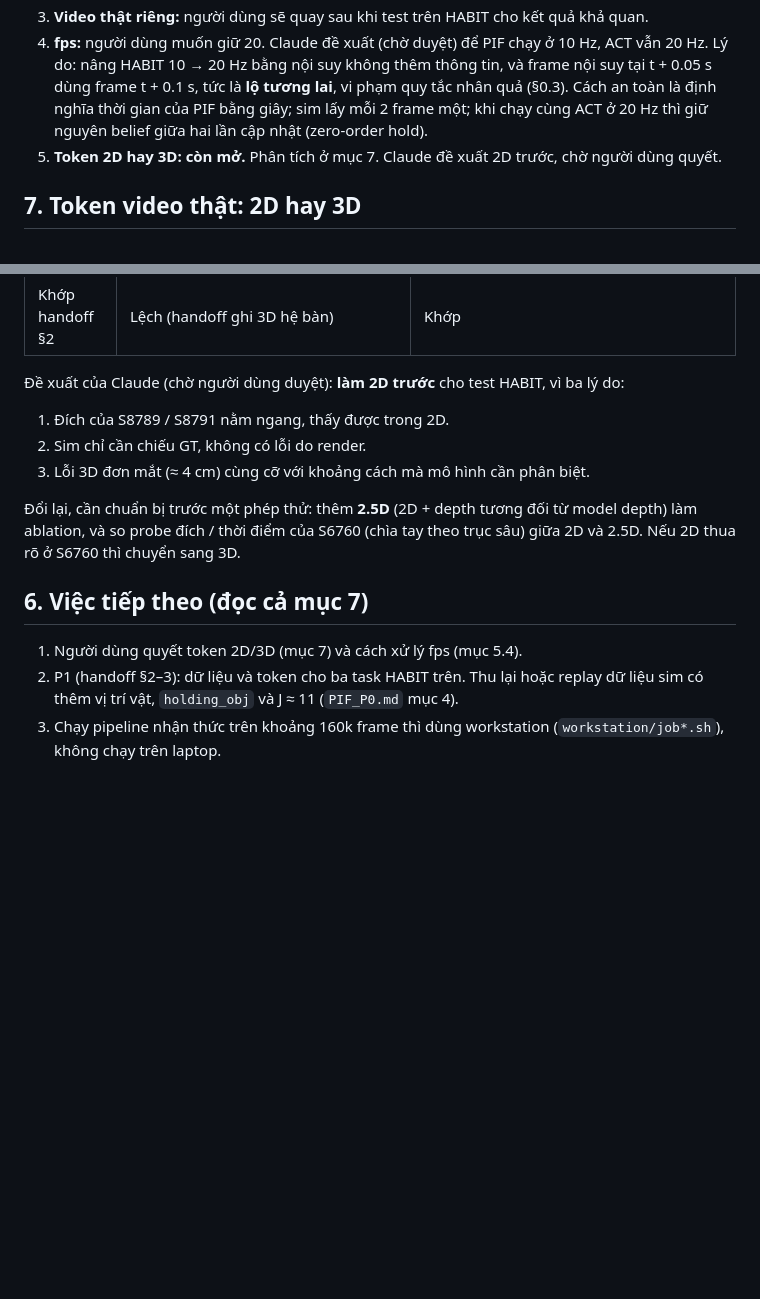
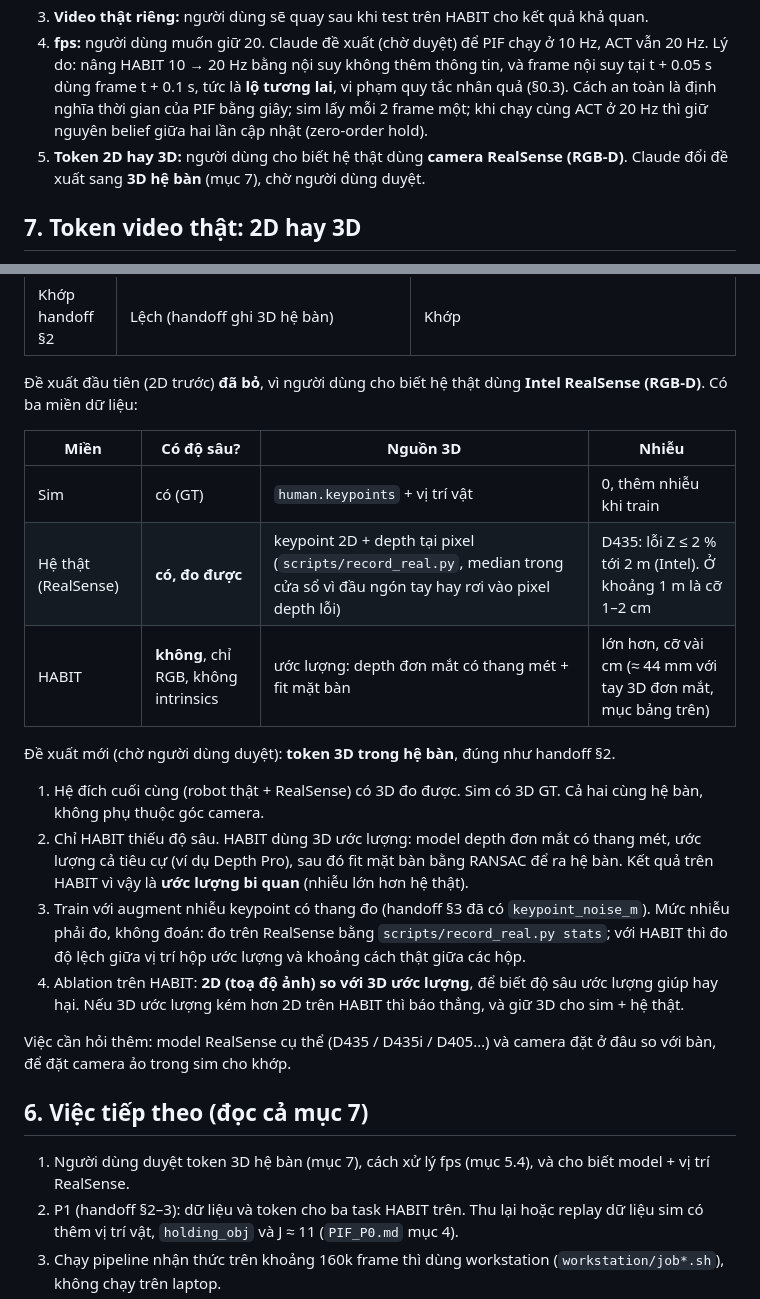
Before and after one commit to hungne121/intent_policy, a Markdown page: docs/requirements/HANDOFF_PIF_LOCAL.md, 2 parts joined by grey strips. Drawn GitHub-style; blank space fills up the shorter version.

Commit message:
PIF handoff: real setup uses RealSense RGB-D, proposal changed to 3D table-frame tokens

```diff
--- a/docs/requirements/HANDOFF_PIF_LOCAL.md
+++ b/docs/requirements/HANDOFF_PIF_LOCAL.md
@@ -76,7 +76,7 @@ Nguồn nhãn đề xuất cho eval. **Chưa kiểm**, P1 phải kiểm từng c
 2. **Tự cài PIF:** người dùng cho phép **nếu duyệt hết chi tiết thiết kế**. P2 phải trình bày đầy đủ kiến trúc, loss, công thức và nguồn trước khi viết code.
 3. **Video thật riêng:** người dùng sẽ quay sau khi test trên HABIT cho kết quả khả quan.
 4. **fps:** người dùng muốn giữ 20. Claude đề xuất (chờ duyệt) để PIF chạy ở 10 Hz, ACT vẫn 20 Hz. Lý do: nâng HABIT 10 → 20 Hz bằng nội suy không thêm thông tin, và frame nội suy tại t + 0.05 s dùng frame t + 0.1 s, tức là **lộ tương lai**, vi phạm quy tắc nhân quả (§0.3). Cách an toàn là định nghĩa thời gian của PIF bằng giây; sim lấy mỗi 2 frame một; khi chạy cùng ACT ở 20 Hz thì giữ nguyên belief giữa hai lần cập nhật (zero-order hold).
-5. **Token 2D hay 3D: còn mở.** Phân tích ở mục 7. Claude đề xuất 2D trước, chờ người dùng quyết.
+5. **Token 2D hay 3D:** người dùng cho biết hệ thật dùng **camera RealSense (RGB-D)**. Claude đổi đề xuất sang **3D hệ bàn** (mục 7), chờ người dùng duyệt.
 
 ## 7. Token video thật: 2D hay 3D
 
@@ -92,16 +92,25 @@ Không tìm thấy nghiên cứu nào so sánh trực tiếp 2D và 3D cho bài
 | Chi phí | Nhẹ, model keypoint có thể chạy CPU | Thêm model depth hoặc tay 3D, cần GPU |
 | Khớp handoff §2 | Lệch (handoff ghi 3D hệ bàn) | Khớp |
 
-Đề xuất của Claude (chờ người dùng duyệt): **làm 2D trước** cho test HABIT, vì ba lý do:
-1. Đích của S8789 / S8791 nằm ngang, thấy được trong 2D.
-2. Sim chỉ cần chiếu GT, không có lỗi do render.
-3. Lỗi 3D đơn mắt (≈ 4 cm) cùng cỡ với khoảng cách mà mô hình cần phân biệt.
+Đề xuất đầu tiên (2D trước) **đã bỏ**, vì người dùng cho biết hệ thật dùng **Intel RealSense (RGB-D)**. Có ba miền dữ liệu:
 
-Đổi lại, cần chuẩn bị trước một phép thử: thêm **2.5D** (2D + depth tương đối từ model depth) làm ablation, và so probe đích / thời điểm của S6760 (chìa tay theo trục sâu) giữa 2D và 2.5D. Nếu 2D thua rõ ở S6760 thì chuyển sang 3D.
+| Miền | Có độ sâu? | Nguồn 3D | Nhiễu |
+|---|---|---|---|
+| Sim | có (GT) | `human.keypoints` + vị trí vật | 0, thêm nhiễu khi train |
+| Hệ thật (RealSense) | **có, đo được** | keypoint 2D + depth tại pixel (`scripts/record_real.py`, median trong cửa sổ vì đầu ngón tay hay rơi vào pixel depth lỗi) | D435: lỗi Z ≤ 2 % tới 2 m (Intel). Ở khoảng 1 m là cỡ 1–2 cm |
+| HABIT | **không**, chỉ RGB, không intrinsics | ước lượng: depth đơn mắt có thang mét + fit mặt bàn | lớn hơn, cỡ vài cm (≈ 44 mm với tay 3D đơn mắt, mục bảng trên) |
+
+Đề xuất mới (chờ người dùng duyệt): **token 3D trong hệ bàn**, đúng như handoff §2.
+1. Hệ đích cuối cùng (robot thật + RealSense) có 3D đo được. Sim có 3D GT. Cả hai cùng hệ bàn, không phụ thuộc góc camera.
+2. Chỉ HABIT thiếu độ sâu. HABIT dùng 3D ước lượng: model depth đơn mắt có thang mét, ước lượng cả tiêu cự (ví dụ Depth Pro), sau đó fit mặt bàn bằng RANSAC để ra hệ bàn. Kết quả trên HABIT vì vậy là **ước lượng bi quan** (nhiễu lớn hơn hệ thật).
+3. Train với augment nhiễu keypoint có thang đo (handoff §3 đã có `keypoint_noise_m`). Mức nhiễu phải đo, không đoán: đo trên RealSense bằng `scripts/record_real.py stats`; với HABIT thì đo độ lệch giữa vị trí hộp ước lượng và khoảng cách thật giữa các hộp.
+4. Ablation trên HABIT: **2D (toạ độ ảnh) so với 3D ước lượng**, để biết độ sâu ước lượng giúp hay hại. Nếu 3D ước lượng kém hơn 2D trên HABIT thì báo thẳng, và giữ 3D cho sim + hệ thật.
+
+Việc cần hỏi thêm: model RealSense cụ thể (D435 / D435i / D405…) và camera đặt ở đâu so với bàn, để đặt camera ảo trong sim cho khớp.
 
 ## 6. Việc tiếp theo (đọc cả mục 7)
 
-1. Người dùng quyết token 2D/3D (mục 7) và cách xử lý fps (mục 5.4).
+1. Người dùng duyệt token 3D hệ bàn (mục 7), cách xử lý fps (mục 5.4), và cho biết model + vị trí RealSense.
 2. P1 (handoff §2–3): dữ liệu và token cho ba task HABIT trên. Thu lại hoặc replay dữ liệu sim có thêm vị trí vật, `holding_obj` và J ≈ 11 (`PIF_P0.md` mục 4).
 3. Chạy pipeline nhận thức trên khoảng 160k frame thì dùng workstation (`workstation/job*.sh`), không chạy trên laptop.
 4. Quy tắc làm việc vẫn như `HANDOFF_PIF_NOTES.md` mục 5. Đặc biệt: commit **không** có dòng Co-Authored-By, và hết mỗi milestone thì DỪNG.
```
